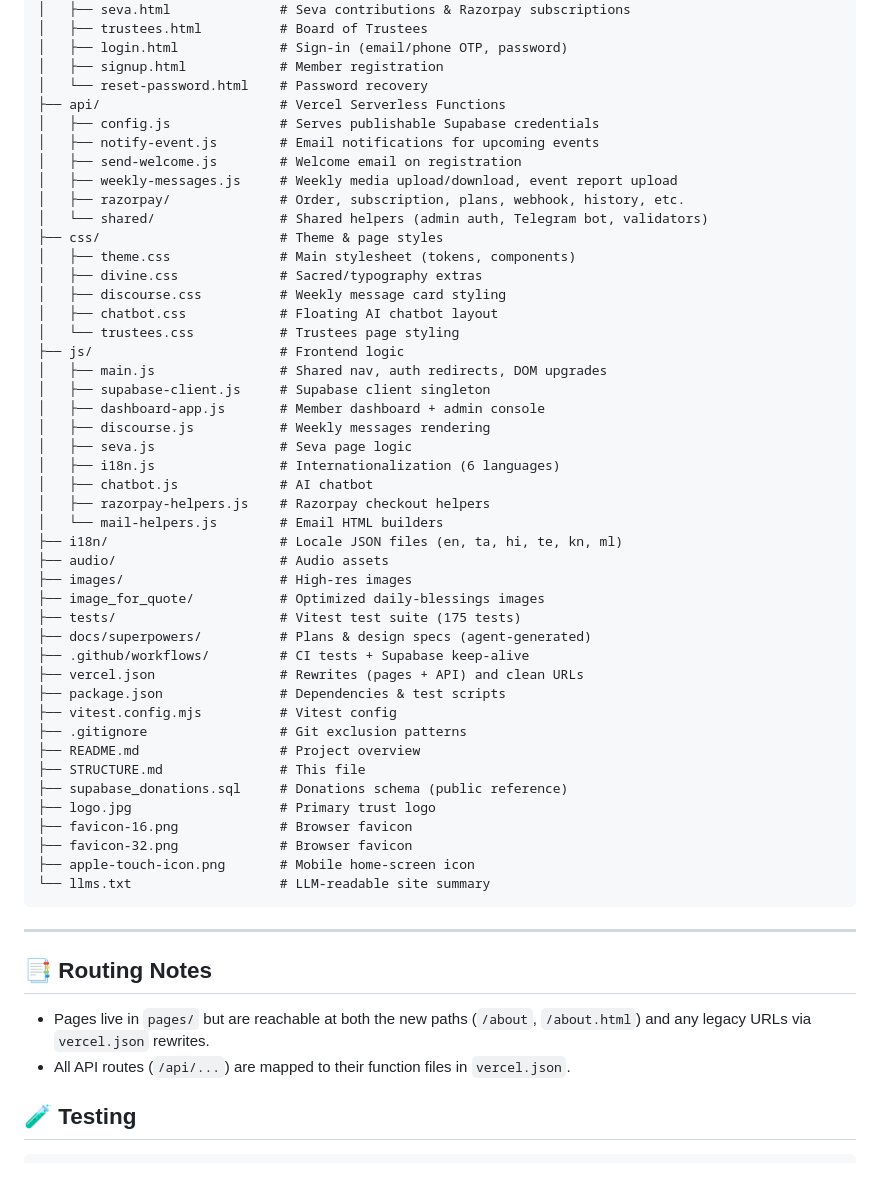
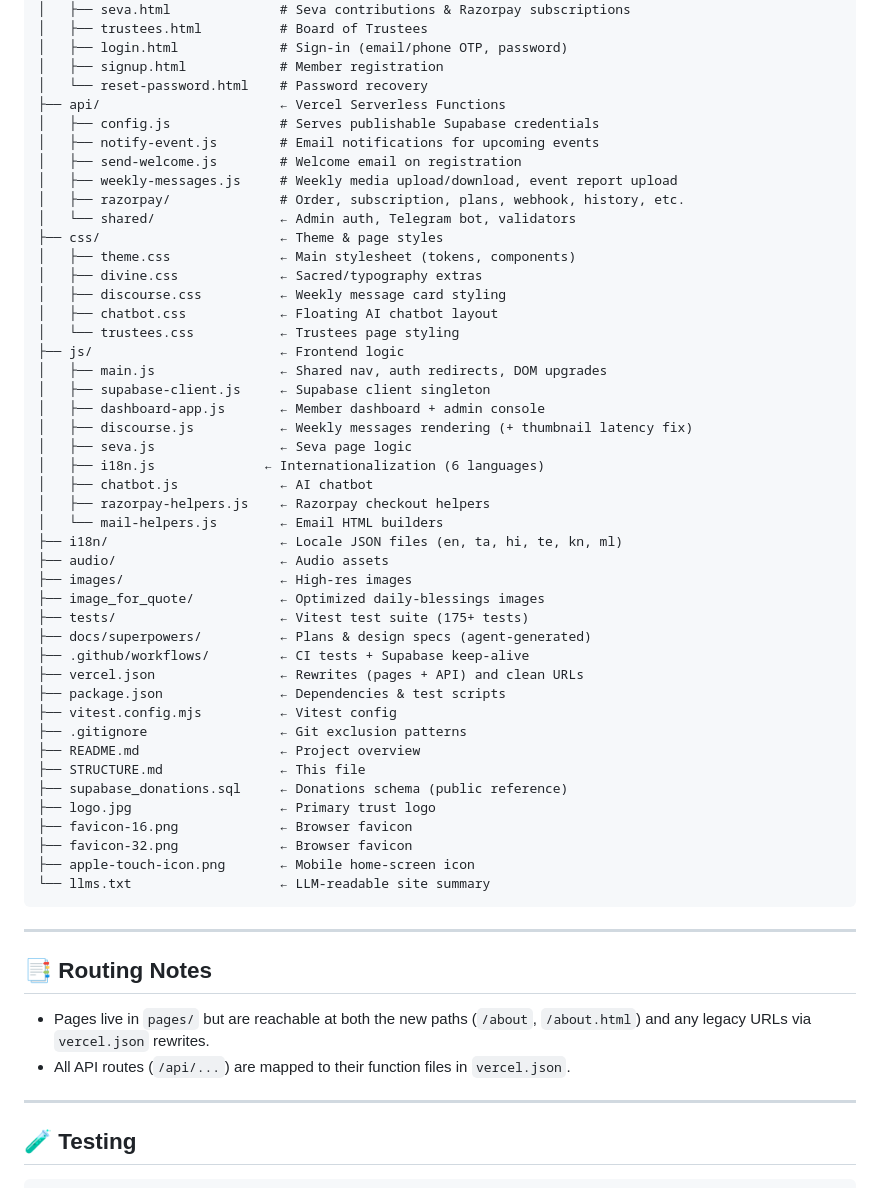
Before and after one commit to Saipremakuteeram-orgin/SSDPK-orgin, a Markdown page: STRUCTURE.md, the part around the change. Drawn GitHub-style.

````diff
--- a/STRUCTURE.md
+++ b/STRUCTURE.md
@@ -20,48 +20,48 @@ SSDPK-orgin/
 │   ├── login.html             # Sign-in (email/phone OTP, password)
 │   ├── signup.html            # Member registration
 │   └── reset-password.html    # Password recovery
-├── api/                       # Vercel Serverless Functions
+├── api/                       ← Vercel Serverless Functions
 │   ├── config.js              # Serves publishable Supabase credentials
 │   ├── notify-event.js        # Email notifications for upcoming events
 │   ├── send-welcome.js        # Welcome email on registration
 │   ├── weekly-messages.js     # Weekly media upload/download, event report upload
 │   ├── razorpay/              # Order, subscription, plans, webhook, history, etc.
-│   └── shared/                # Shared helpers (admin auth, Telegram bot, validators)
-├── css/                       # Theme & page styles
-│   ├── theme.css              # Main stylesheet (tokens, components)
-│   ├── divine.css             # Sacred/typography extras
-│   ├── discourse.css          # Weekly message card styling
-│   ├── chatbot.css            # Floating AI chatbot layout
-│   └── trustees.css           # Trustees page styling
-├── js/                        # Frontend logic
-│   ├── main.js                # Shared nav, auth redirects, DOM upgrades
-│   ├── supabase-client.js     # Supabase client singleton
-│   ├── dashboard-app.js       # Member dashboard + admin console
-│   ├── discourse.js           # Weekly messages rendering
-│   ├── seva.js                # Seva page logic
-│   ├── i18n.js                # Internationalization (6 languages)
-│   ├── chatbot.js             # AI chatbot
-│   ├── razorpay-helpers.js    # Razorpay checkout helpers
-│   └── mail-helpers.js        # Email HTML builders
-├── i18n/                      # Locale JSON files (en, ta, hi, te, kn, ml)
-├── audio/                     # Audio assets
-├── images/                    # High-res images
-├── image_for_quote/           # Optimized daily-blessings images
-├── tests/                     # Vitest test suite (175 tests)
-├── docs/superpowers/          # Plans & design specs (agent-generated)
-├── .github/workflows/         # CI tests + Supabase keep-alive
-├── vercel.json                # Rewrites (pages + API) and clean URLs
-├── package.json               # Dependencies & test scripts
-├── vitest.config.mjs          # Vitest config
-├── .gitignore                 # Git exclusion patterns
-├── README.md                  # Project overview
-├── STRUCTURE.md               # This file
-├── supabase_donations.sql     # Donations schema (public reference)
-├── logo.jpg                   # Primary trust logo
-├── favicon-16.png             # Browser favicon
-├── favicon-32.png             # Browser favicon
-├── apple-touch-icon.png       # Mobile home-screen icon
-└── llms.txt                   # LLM-readable site summary
+│   └── shared/                ← Admin auth, Telegram bot, validators
+├── css/                       ← Theme & page styles
+│   ├── theme.css              ← Main stylesheet (tokens, components)
+│   ├── divine.css             ← Sacred/typography extras
+│   ├── discourse.css          ← Weekly message card styling
+│   ├── chatbot.css            ← Floating AI chatbot layout
+│   └── trustees.css           ← Trustees page styling
+├── js/                        ← Frontend logic
+│   ├── main.js                ← Shared nav, auth redirects, DOM upgrades
+│   ├── supabase-client.js     ← Supabase client singleton
+│   ├── dashboard-app.js       ← Member dashboard + admin console
+│   ├── discourse.js           ← Weekly messages rendering (+ thumbnail latency fix)
+│   ├── seva.js                ← Seva page logic
+│   ├── i18n.js              ← Internationalization (6 languages)
+│   ├── chatbot.js             ← AI chatbot
+│   ├── razorpay-helpers.js    ← Razorpay checkout helpers
+│   └── mail-helpers.js        ← Email HTML builders
+├── i18n/                      ← Locale JSON files (en, ta, hi, te, kn, ml)
+├── audio/                     ← Audio assets
+├── images/                    ← High-res images
+├── image_for_quote/           ← Optimized daily-blessings images
+├── tests/                     ← Vitest test suite (175+ tests)
+├── docs/superpowers/          ← Plans & design specs (agent-generated)
+├── .github/workflows/         ← CI tests + Supabase keep-alive
+├── vercel.json                ← Rewrites (pages + API) and clean URLs
+├── package.json               ← Dependencies & test scripts
+├── vitest.config.mjs          ← Vitest config
+├── .gitignore                 ← Git exclusion patterns
+├── README.md                  ← Project overview
+├── STRUCTURE.md               ← This file
+├── supabase_donations.sql     ← Donations schema (public reference)
+├── logo.jpg                   ← Primary trust logo
+├── favicon-16.png             ← Browser favicon
+├── favicon-32.png             ← Browser favicon
+├── apple-touch-icon.png       ← Mobile home-screen icon
+└── llms.txt                   ← LLM-readable site summary
 ```
 
 ---
@@ -71,6 +71,8 @@ SSDPK-orgin/
 - Pages live in `pages/` but are reachable at both the new paths (`/about`, `/about.html`) and any legacy URLs via `vercel.json` rewrites.
 - All API routes (`/api/...`) are mapped to their function files in `vercel.json`.
 
+---
+
 ## 🧪 Testing
 
 ```bash
````
Also changed, not shown: README.md (+36 -30 lines).
